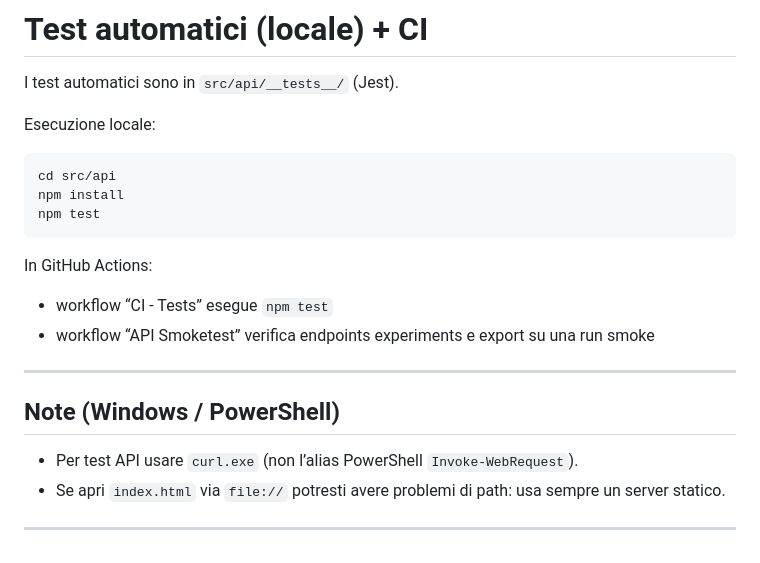
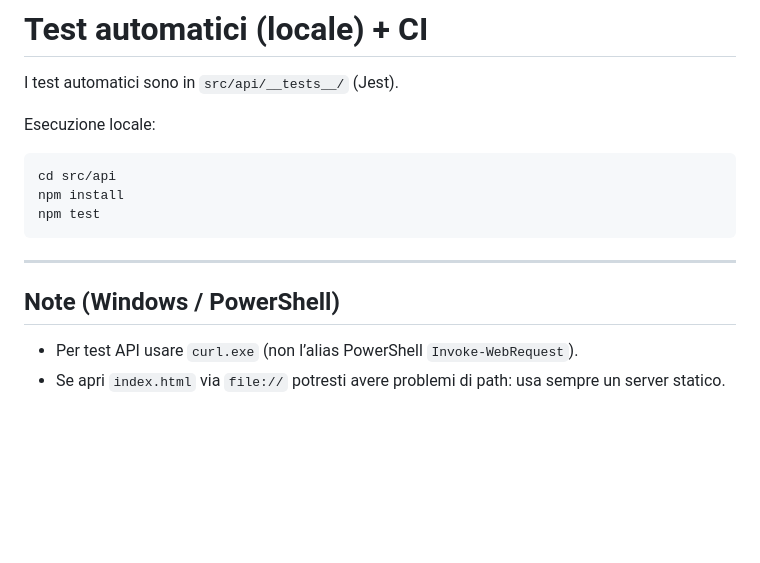
Before and after one commit to MarcoBelviso-59/PSM_Project, a Markdown page: README.md, the part around one of its changes. GitHub-like rendering; blank space fills up the shorter version.

```diff
--- a/README.md
+++ b/README.md
@@ -159,14 +160,8 @@ npm install
 npm test
 ~~~
 
-In GitHub Actions:
-- workflow “CI - Tests” esegue `npm test`
-- workflow “API Smoketest” verifica endpoints experiments e export su una run smoke
-
 ---
 
 ## Note (Windows / PowerShell)
 - Per test API usare `curl.exe` (non l’alias PowerShell `Invoke-WebRequest`).
 - Se apri `index.html` via `file://` potresti avere problemi di path: usa sempre un server statico.
-
----
```
Also changed, not shown: other parts of README.md (+13 -12 lines).
